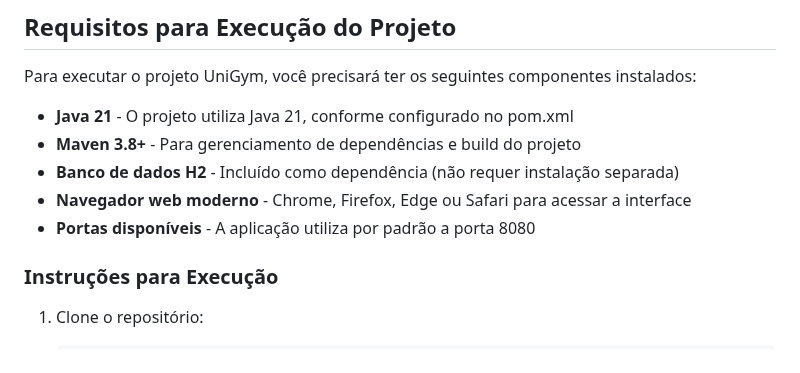
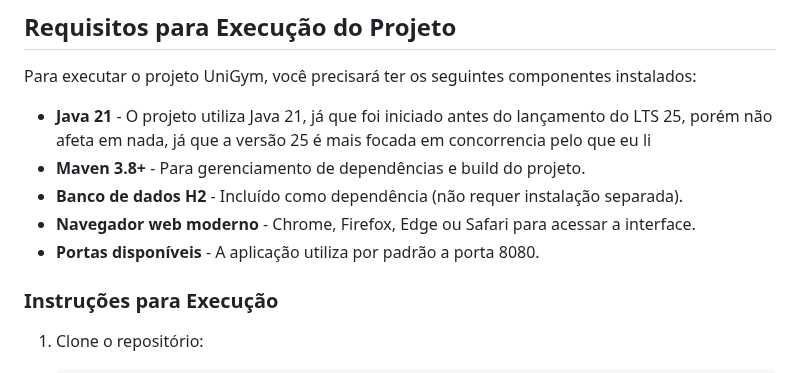
Before and after one commit to AstalDLyon/fullstack-unicarioca, a Markdown page: README.md, the part around the change. Drawn GitHub-style.

```diff
--- a/README.md
+++ b/README.md
@@ -6,11 +6,11 @@
 
 Para executar o projeto UniGym, você precisará ter os seguintes componentes instalados:
 
-- **Java 21** - O projeto utiliza Java 21, conforme configurado no pom.xml
-- **Maven 3.8+** - Para gerenciamento de dependências e build do projeto
-- **Banco de dados H2** - Incluído como dependência (não requer instalação separada)
-- **Navegador web moderno** - Chrome, Firefox, Edge ou Safari para acessar a interface
-- **Portas disponíveis** - A aplicação utiliza por padrão a porta 8080
+- **Java 21** - O projeto utiliza Java 21, já que foi iniciado antes do lançamento do LTS 25, porém não afeta em nada, já que a versão 25 é mais focada em concorrencia pelo que eu li
+- **Maven 3.8+** - Para gerenciamento de dependências e build do projeto.
+- **Banco de dados H2** - Incluído como dependência (não requer instalação separada).
+- **Navegador web moderno** - Chrome, Firefox, Edge ou Safari para acessar a interface.
+- **Portas disponíveis** - A aplicação utiliza por padrão a porta 8080.
 
 ### Instruções para Execução
 
```
